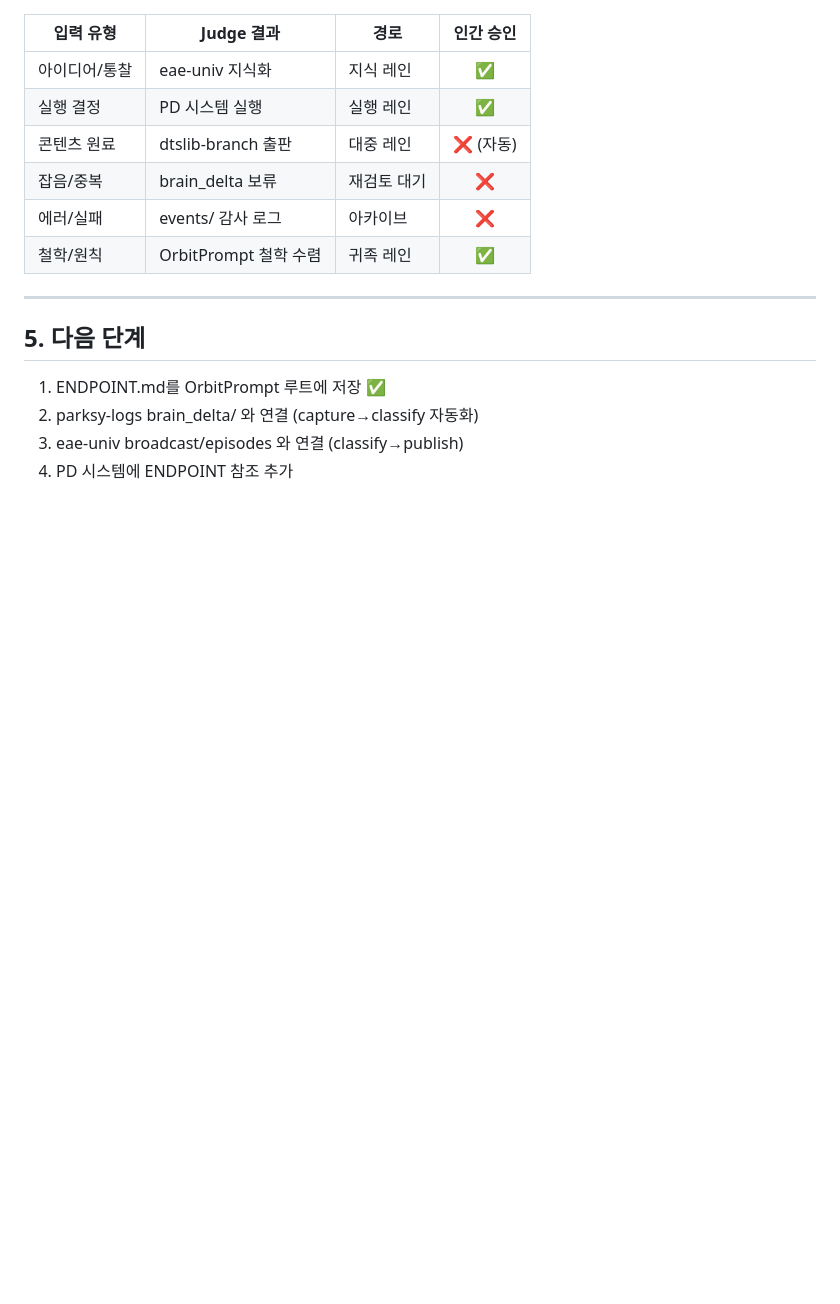
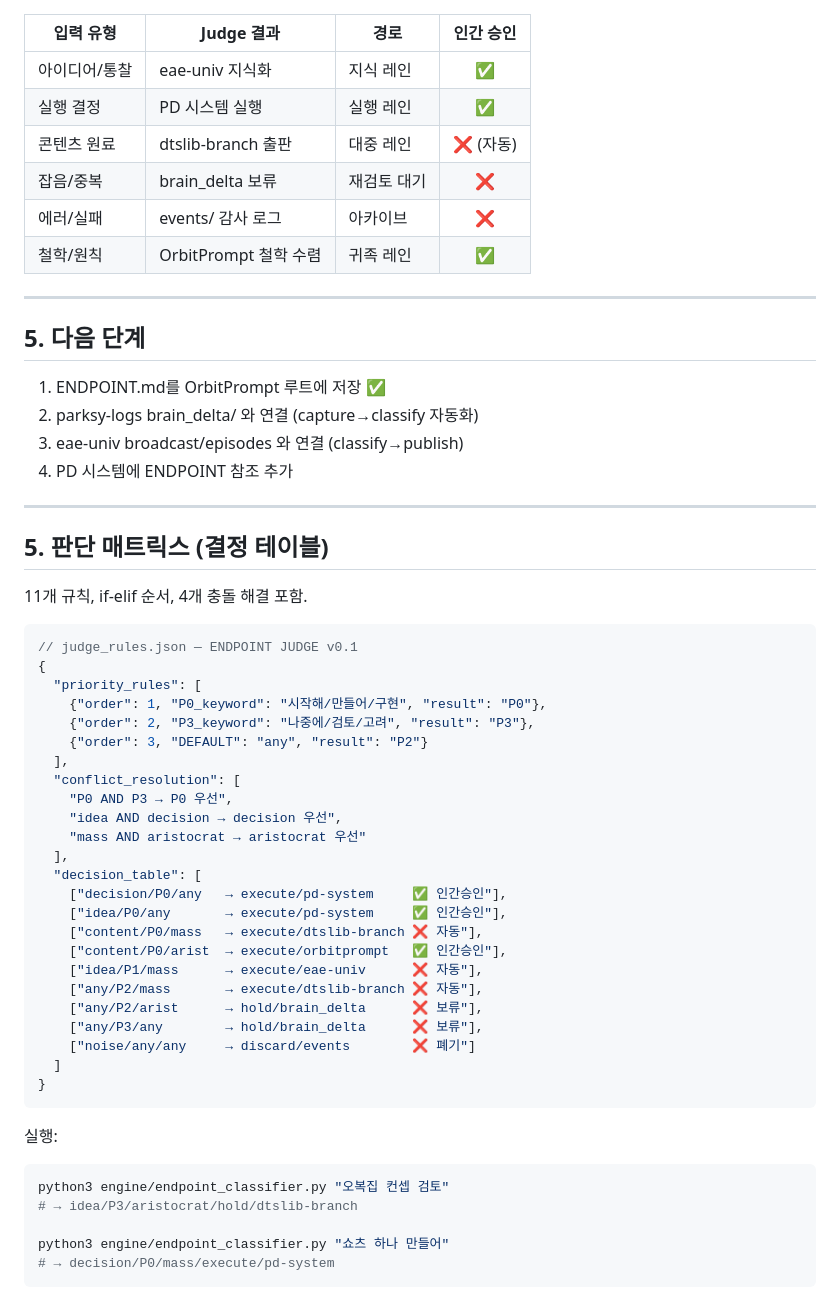
Before and after one commit to dtslib1979/OrbitPrompt, a Markdown page: ENDPOINT.md, the part around the change. Rendered like a GitHub page; blank space fills up the shorter version.

Commit message:
docs: ENDPOINT.md 판단 매트릭스 업데이트 — 결정 테이블 + 예시

````diff
--- a/ENDPOINT.md
+++ b/ENDPOINT.md
@@ -108,3 +108,45 @@ dtslib-branch (출판/브랜치)
 2. parksy-logs brain_delta/ 와 연결 (capture→classify 자동화)
 3. eae-univ broadcast/episodes 와 연결 (classify→publish)
 4. PD 시스템에 ENDPOINT 참조 추가
+
+---
+
+## 5. 판단 매트릭스 (결정 테이블)
+
+11개 규칙, if-elif 순서, 4개 충돌 해결 포함.
+
+```json
+// judge_rules.json — ENDPOINT JUDGE v0.1
+{
+  "priority_rules": [
+    {"order": 1, "P0_keyword": "시작해/만들어/구현", "result": "P0"},
+    {"order": 2, "P3_keyword": "나중에/검토/고려", "result": "P3"},
+    {"order": 3, "DEFAULT": "any", "result": "P2"}
+  ],
+  "conflict_resolution": [
+    "P0 AND P3 → P0 우선",
+    "idea AND decision → decision 우선",
+    "mass AND aristocrat → aristocrat 우선"
+  ],
+  "decision_table": [
+    ["decision/P0/any   → execute/pd-system     ✅ 인간승인"],
+    ["idea/P0/any       → execute/pd-system     ✅ 인간승인"],
+    ["content/P0/mass   → execute/dtslib-branch ❌ 자동"],
+    ["content/P0/arist  → execute/orbitprompt   ✅ 인간승인"],
+    ["idea/P1/mass      → execute/eae-univ      ❌ 자동"],
+    ["any/P2/mass       → execute/dtslib-branch ❌ 자동"],
+    ["any/P2/arist      → hold/brain_delta      ❌ 보류"],
+    ["any/P3/any        → hold/brain_delta      ❌ 보류"],
+    ["noise/any/any     → discard/events        ❌ 폐기"]
+  ]
+}
+```
+
+실행:
+```bash
+python3 engine/endpoint_classifier.py "오복집 컨셉 검토"
+# → idea/P3/aristocrat/hold/dtslib-branch
+
+python3 engine/endpoint_classifier.py "쇼츠 하나 만들어"
+# → decision/P0/mass/execute/pd-system
+```
````
